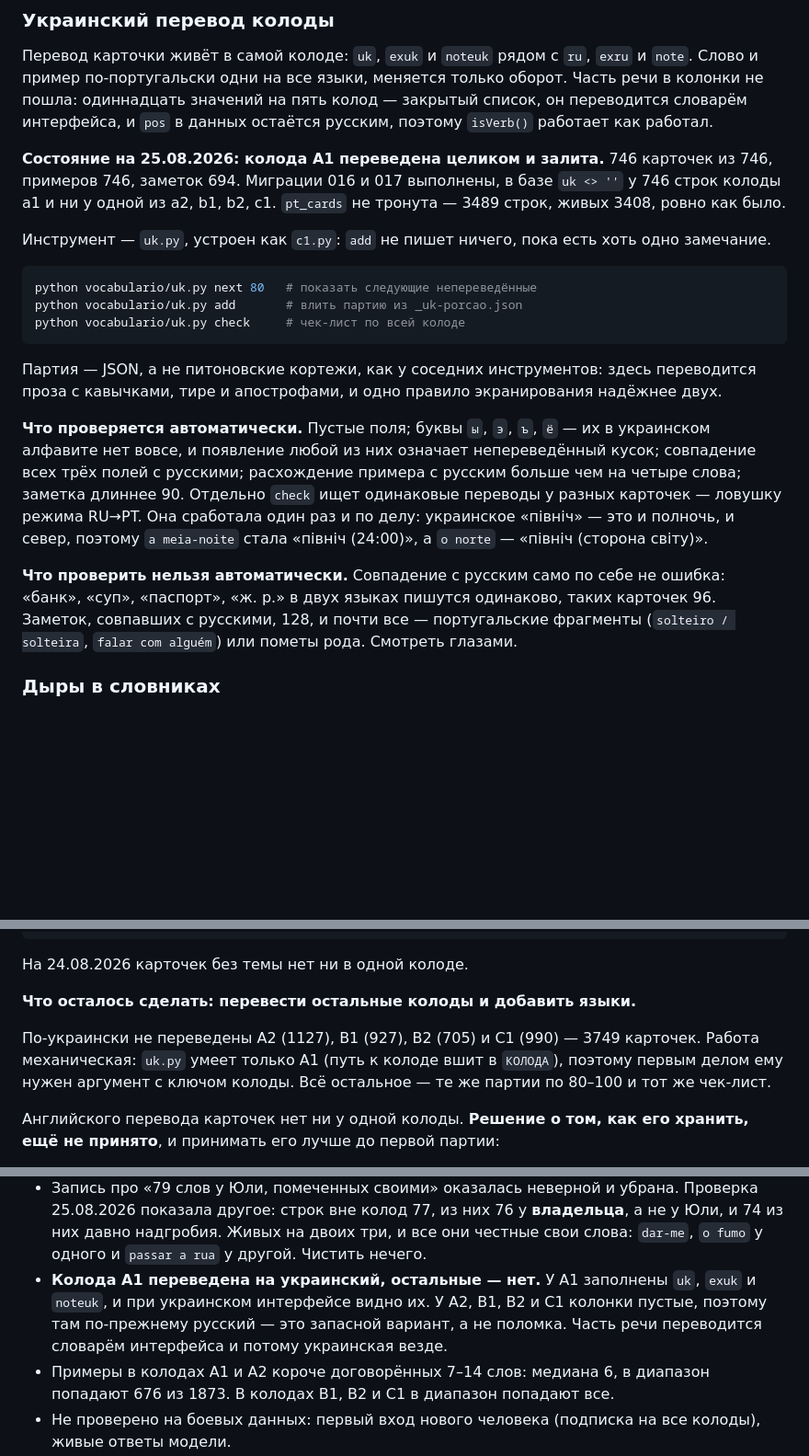
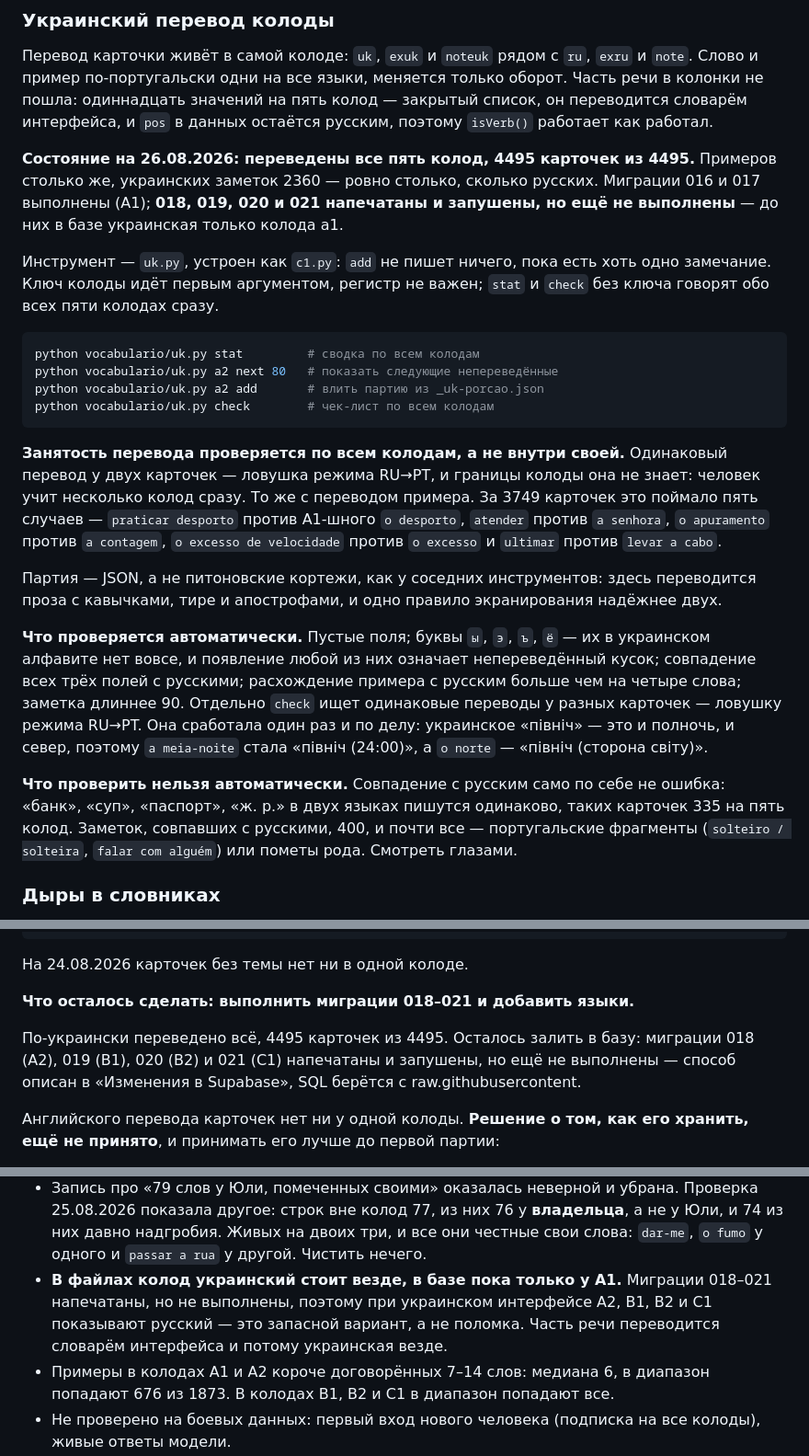
Before and after one commit to sccscsasd/pt-taylo, a Markdown page: CLAUDE.md, 3 parts joined by grey strips. Shown at 92% size. Rendered like a GitHub page; blank space fills up the shorter version.

Commit message:
CLAUDE.md: украинский перевод готов у всех пяти колод
Состояние, команды uk.py с ключом колоды, проверка занятости перевода
по всем колодам сразу и список миграций 018–021, которые ещё не выполнены.

Co-Authored-By: Claude Opus 5 <noreply@anthropic.com>

````diff
--- a/CLAUDE.md
+++ b/CLAUDE.md
@@ -519,19 +523,28 @@ C1, ни против A1–B2; одинаковых переводов нет н
 он переводится словарём интерфейса, и `pos` в данных остаётся русским, поэтому
 `isVerb()` работает как работал.
 
-**Состояние на 25.08.2026: колода A1 переведена целиком и залита.** 746 карточек
-из 746, примеров 746, заметок 694. Миграции 016 и 017 выполнены, в базе `uk <> ''`
-у 746 строк колоды a1 и ни у одной из a2, b1, b2, c1. `pt_cards` не тронута —
-3489 строк, живых 3408, ровно как было.
+**Состояние на 26.08.2026: переведены все пять колод, 4495 карточек из 4495.**
+Примеров столько же, украинских заметок 2360 — ровно столько, сколько русских.
+Миграции 016 и 017 выполнены (A1); **018, 019, 020 и 021 напечатаны и запушены,
+но ещё не выполнены** — до них в базе украинская только колода a1.
 
 Инструмент — `uk.py`, устроен как `c1.py`: `add` не пишет ничего, пока есть хоть
-одно замечание.
+одно замечание. Ключ колоды идёт первым аргументом, регистр не важен; `stat`
+и `check` без ключа говорят обо всех пяти колодах сразу.
 
 ```bash
-python vocabulario/uk.py next 80   # показать следующие непереведённые
-python vocabulario/uk.py add       # влить партию из _uk-porcao.json
-python vocabulario/uk.py check     # чек-лист по всей колоде
+python vocabulario/uk.py stat         # сводка по всем колодам
+python vocabulario/uk.py a2 next 80   # показать следующие непереведённые
+python vocabulario/uk.py a2 add       # влить партию из _uk-porcao.json
+python vocabulario/uk.py check        # чек-лист по всем колодам
 ```
+
+**Занятость перевода проверяется по всем колодам, а не внутри своей.** Одинаковый
+перевод у двух карточек — ловушка режима RU→PT, и границы колоды она не знает:
+человек учит несколько колод сразу. То же с переводом примера. За 3749 карточек
+это поймало пять случаев — `praticar desporto` против A1-шного `o desporto`,
+`atender` против `a senhora`, `o apuramento` против `a contagem`, `o excesso
+de velocidade` против `o excesso` и `ultimar` против `levar a cabo`.
 
 Партия — JSON, а не питоновские кортежи, как у соседних инструментов: здесь переводится
 проза с кавычками, тире и апострофами, и одно правило экранирования надёжнее двух.
@@ -545,8 +558,8 @@ python vocabulario/uk.py check     # чек-лист по всей колоде
 «північ (сторона світу)».
 
 **Что проверить нельзя автоматически.** Совпадение с русским само по себе не ошибка:
-«банк», «суп», «паспорт», «ж. р.» в двух языках пишутся одинаково, таких карточек 96.
-Заметок, совпавших с русскими, 128, и почти все — португальские фрагменты
+«банк», «суп», «паспорт», «ж. р.» в двух языках пишутся одинаково, таких карточек 335
+на пять колод. Заметок, совпавших с русскими, 400, и почти все — португальские фрагменты
 (`solteiro / solteira`, `falar com alguém`) или пометы рода. Смотреть глазами.
 
 ### Дыры в словниках
@@ -594,12 +607,11 @@ python vocabulario/temas.py stat       # сколько карточек в ка
 
 На 24.08.2026 карточек без темы нет ни в одной колоде.
 
-**Что осталось сделать: перевести остальные колоды и добавить языки.**
+**Что осталось сделать: выполнить миграции 018–021 и добавить языки.**
 
-По-украински не переведены A2 (1127), B1 (927), B2 (705) и C1 (990) — 3749 карточек.
-Работа механическая: `uk.py` умеет только A1 (путь к колоде вшит в `КОЛОДА`), поэтому
-первым делом ему нужен аргумент с ключом колоды. Всё остальное — те же партии
-по 80–100 и тот же чек-лист.
+По-украински переведено всё, 4495 карточек из 4495. Осталось залить в базу:
+миграции 018 (A2), 019 (B1), 020 (B2) и 021 (C1) напечатаны и запушены, но ещё
+не выполнены — способ описан в «Изменения в Supabase», SQL берётся с raw.githubusercontent.
 
 Английского перевода карточек нет ни у одной колоды. **Решение о том, как его хранить,
 ещё не принято**, и принимать его лучше до первой партии:
@@ -932,10 +944,10 @@ fetch('https://api.supabase.com/v1/projects/slyksrymqggaujstbocx/functions/deplo
   25.08.2026 показала другое: строк вне колод 77, из них 76 у **владельца**, а не у Юли,
   и 74 из них давно надгробия. Живых на двоих три, и все они честные свои слова:
   `dar-me`, `o fumo` у одного и `passar a rua` у другой. Чистить нечего.
-- **Колода A1 переведена на украинский, остальные — нет.** У A1 заполнены `uk`, `exuk`
-  и `noteuk`, и при украинском интерфейсе видно их. У A2, B1, B2 и C1 колонки пустые,
-  поэтому там по-прежнему русский — это запасной вариант, а не поломка. Часть речи
-  переводится словарём интерфейса и потому украинская везде.
+- **В файлах колод украинский стоит везде, в базе пока только у A1.** Миграции 018–021
+  напечатаны, но не выполнены, поэтому при украинском интерфейсе A2, B1, B2 и C1
+  показывают русский — это запасной вариант, а не поломка. Часть речи переводится
+  словарём интерфейса и потому украинская везде.
 - Примеры в колодах A1 и A2 короче договорённых 7–14 слов: медиана 6, в диапазон попадают
   676 из 1873. В колодах B1, B2 и C1 в диапазон попадают все.
 - Не проверено на боевых данных: первый вход нового человека (подписка на все колоды),
````
Also changed, not shown: other parts of CLAUDE.md (+7 -3 lines).
